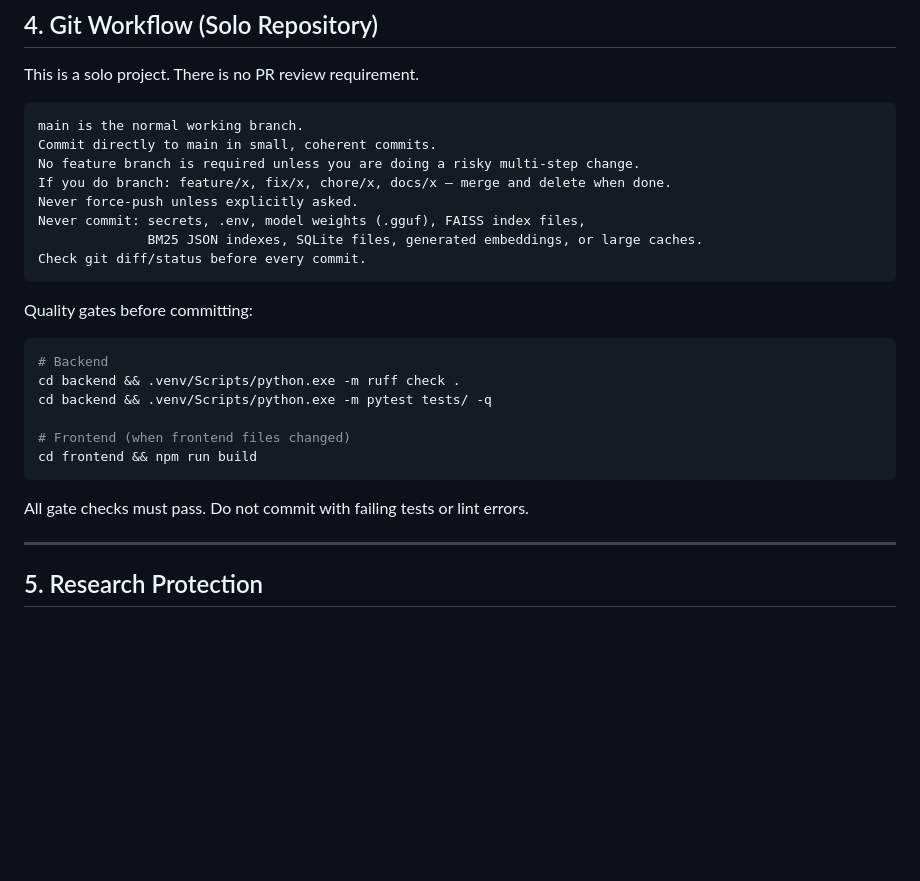
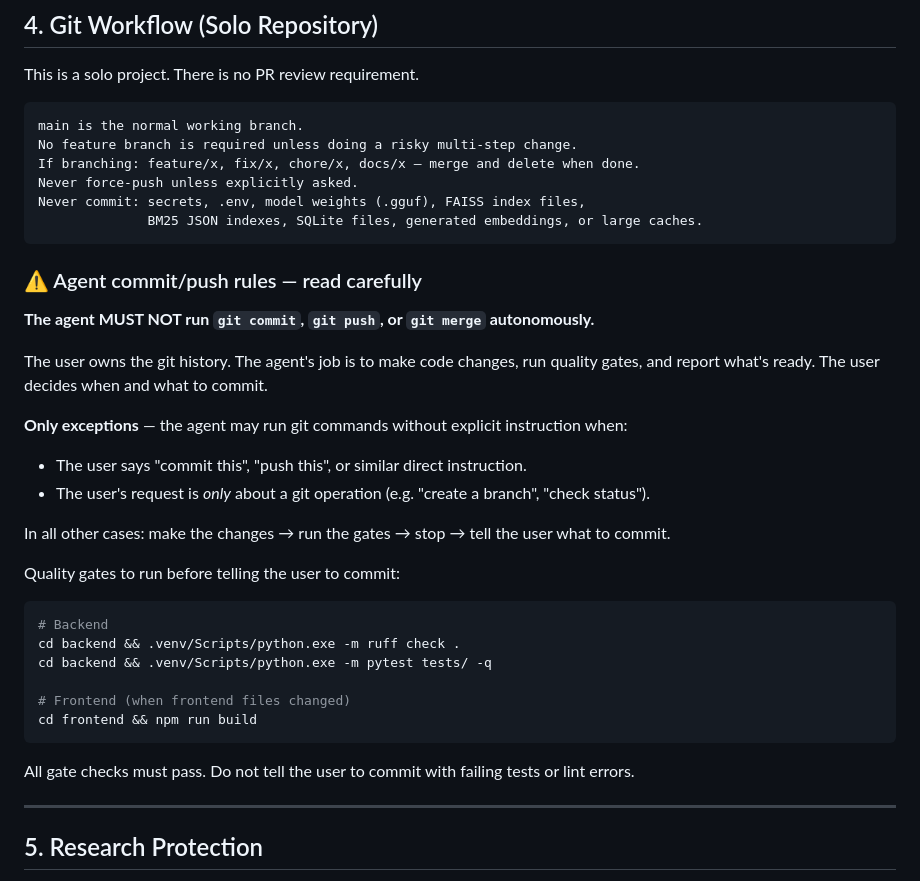
Before and after one commit to youcefamar/docMind, a Markdown page: AGENTS.md, the part around the change. Drawn GitHub-style; blank space fills up the shorter version.

Commit message:
docs: update agent commit/push rules and quality gates instructions

````diff
--- a/AGENTS.md
+++ b/AGENTS.md
@@ -85,16 +85,26 @@ This is a solo project. There is no PR review requirement.
 
 ```
 main is the normal working branch.
-Commit directly to main in small, coherent commits.
-No feature branch is required unless you are doing a risky multi-step change.
-If you do branch: feature/x, fix/x, chore/x, docs/x — merge and delete when done.
+No feature branch is required unless doing a risky multi-step change.
+If branching: feature/x, fix/x, chore/x, docs/x — merge and delete when done.
 Never force-push unless explicitly asked.
 Never commit: secrets, .env, model weights (.gguf), FAISS index files,
               BM25 JSON indexes, SQLite files, generated embeddings, or large caches.
-Check git diff/status before every commit.
 ```
 
-Quality gates before committing:
+### ⚠️ Agent commit/push rules — read carefully
+
+**The agent MUST NOT run `git commit`, `git push`, or `git merge` autonomously.**
+
+The user owns the git history. The agent's job is to make code changes, run quality gates, and report what's ready. The user decides when and what to commit.
+
+**Only exceptions** — the agent may run git commands without explicit instruction when:
+- The user says "commit this", "push this", or similar direct instruction.
+- The user's request is *only* about a git operation (e.g. "create a branch", "check status").
+
+In all other cases: make the changes → run the gates → stop → tell the user what to commit.
+
+Quality gates to run before telling the user to commit:
 
 ```bash
 # Backend
@@ -105,7 +115,7 @@ cd backend && .venv/Scripts/python.exe -m pytest tests/ -q
 cd frontend && npm run build
 ```
 
-All gate checks must pass. Do not commit with failing tests or lint errors.
+All gate checks must pass. Do not tell the user to commit with failing tests or lint errors.
 
 ---
 
````
